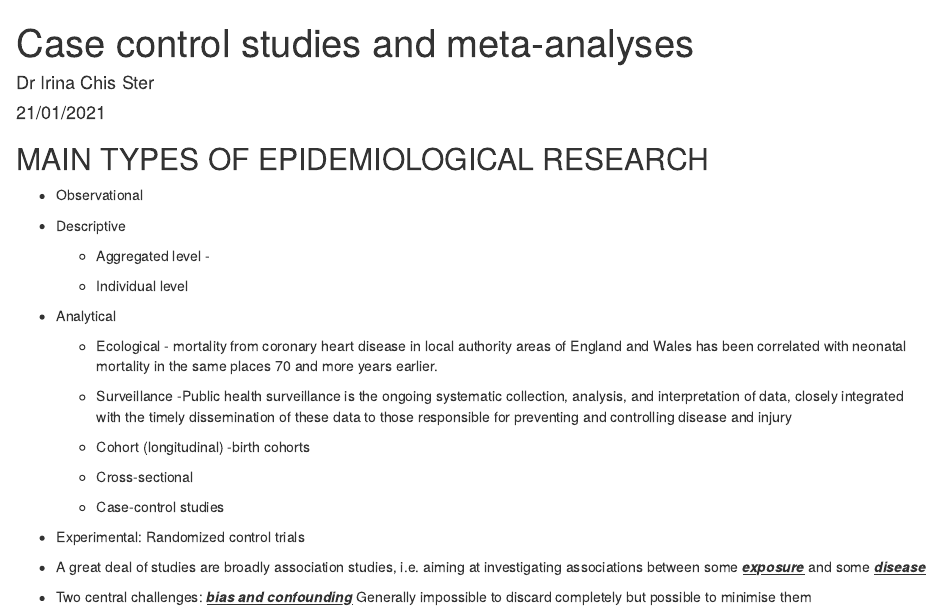
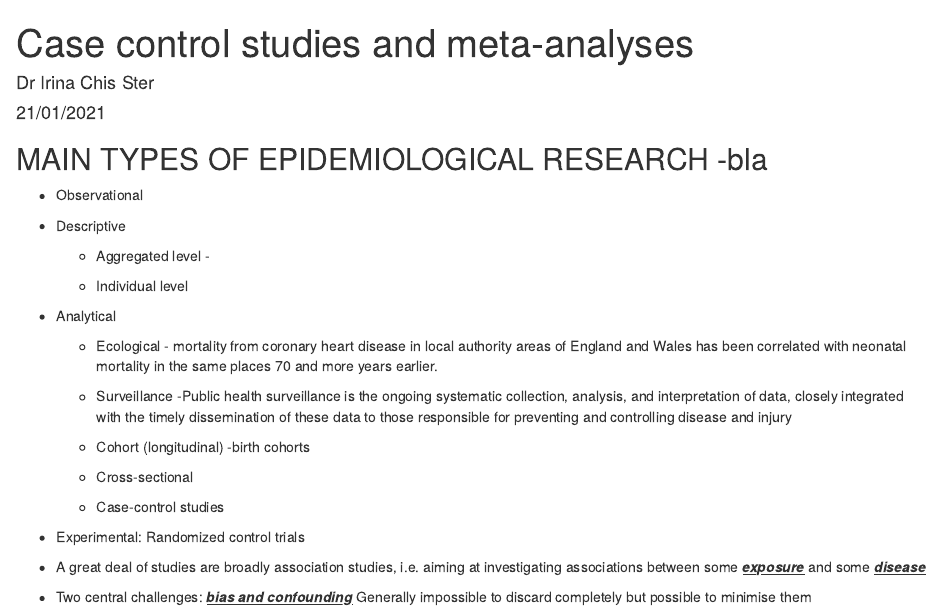
Before and after one commit to IrinaChisSter/BDIB_2021_IrinaChisSter_18_02_2021, an R Markdown document (CaseControl_v1.Rmd): the page in a window 1100 px wide, from its top. Rendered offline with R 4.5, knitr and Pandoc, with nearby package versions; some code elsewhere in the file could not run offline.

Commit message:
modified1

```diff
--- a/CaseControl_v1.Rmd
+++ b/CaseControl_v1.Rmd
@@ -10,7 +10,7 @@ editor_options:
     wrap: 72
 ---
 
-## MAIN TYPES OF EPIDEMIOLOGICAL RESEARCH
+## MAIN TYPES OF EPIDEMIOLOGICAL RESEARCH -bla
 
 -   Observational
 
```
